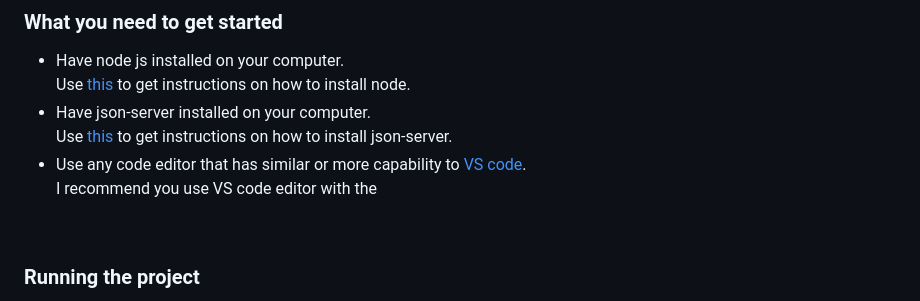
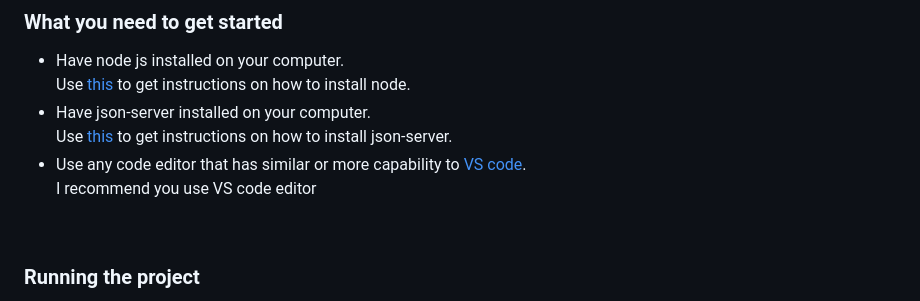
Before and after one commit to robnjunge/Phase-1-Project, a Markdown page: README.md, the part around the change. Drawn GitHub-style.

Commit message:
added data

```diff
--- a/README.md
+++ b/README.md
@@ -15,7 +15,7 @@ node.</li> <li>Have json-server installed on your computer.<br> Use <a
 href="https://www.npmjs.com/package/json-server">this</a> to get instructions on
 how to install json-server.</li> <li>Use any code editor that has similar or
 more capability to <a href="https://code.visualstudio.com/">VS code</a>.<br>I
-recommend you use VS code editor with the <a></a></li> </ul>
+recommend you use VS code editor<a></a></li> </ul>
 <br>
 <h3> Running the project </h3>
 <ul> <li>Fork
```
